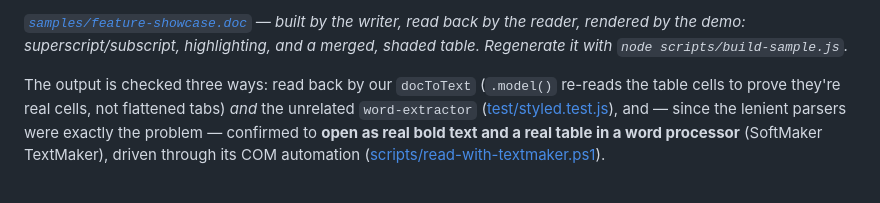
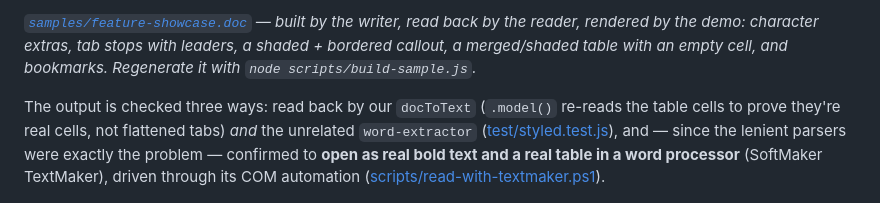
Before and after one commit to Alpaq92/JSDoc, a Markdown page: README.md, the part around one of its changes. Rendered like a GitHub page.

```diff
--- a/README.md
+++ b/README.md
@@ -88,5 +88,5 @@ fs.writeFileSync('rich.doc',  Buffer.from(textToDoc(docToText.model(buf).body)))
 
-*[`samples/feature-showcase.doc`](samples/feature-showcase.doc) — built by the writer, read back by the reader, rendered by the demo: superscript/subscript, highlighting, and a merged, shaded table. Regenerate it with `node scripts/build-sample.js`.*
+*[`samples/feature-showcase.doc`](samples/feature-showcase.doc) — built by the writer, read back by the reader, rendered by the demo: character extras, tab stops with leaders, a shaded + bordered callout, a merged/shaded table with an empty cell, and bookmarks. Regenerate it with `node scripts/build-sample.js`.*
 
 The output is checked three ways: read back by our `docToText` (`.model()` re-reads the table cells to prove they're real cells, not flattened tabs) *and* the unrelated `word-extractor` ([test/styled.test.js](test/styled.test.js)), and — since the lenient parsers were exactly the problem — confirmed to **open as real bold text and a real table in a word processor** (SoftMaker TextMaker), driven through its COM automation ([scripts/read-with-textmaker.ps1](scripts/read-with-textmaker.ps1)).
 
```
Also changed, not shown: other parts of README.md (+1 -1 lines), docs/feature-showcase.png.
